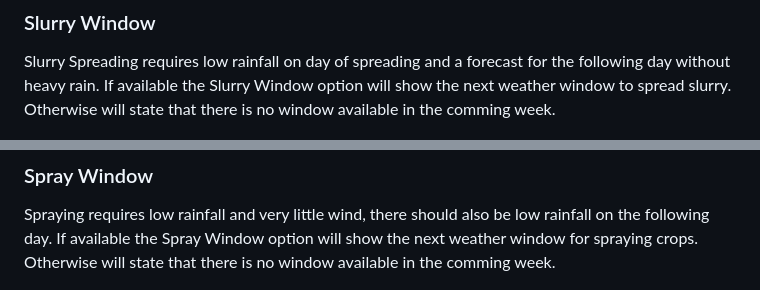
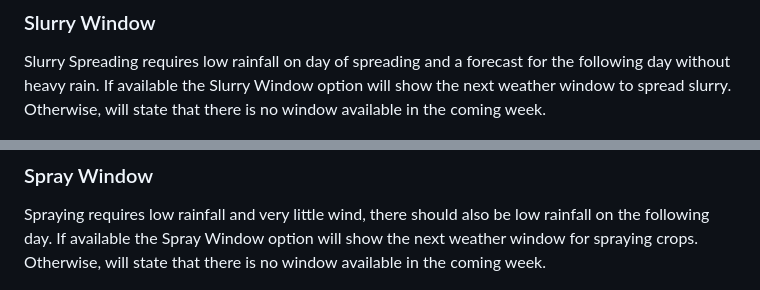
Before and after one commit to Farmer-Eds-Shed/Farm-Weather-Window, a Markdown page: README.md, 2 parts joined by grey strips. Rendered like a GitHub page.

```diff
--- a/README.md
+++ b/README.md
@@ -50,7 +50,7 @@ Otherwise will state that there is no window available in the comming week.
 
 Slurry Spreading requires low rainfall on day of spreading and a forecast for the following day without heavy rain.
 If available the Slurry Window option will show the next weather window to spread slurry.
-Otherwise will state that there is no window available in the comming week.
+Otherwise, will state that there is no window available in the coming week.
 
 ![Slurry Forecast](docs/readme_imgs/slurry_forecast.png)
 
@@ -58,7 +58,7 @@ Otherwise will state that there is no window available in the comming week.
 
 Spraying requires low rainfall and very little wind, there should also be low rainfall on the following day.
 If available the Spray Window option will show the next weather window for spraying crops.
-Otherwise will state that there is no window available in the comming week.
+Otherwise, will state that there is no window available in the coming week.
 
 ![Spray Forecast](docs/readme_imgs/spray_forecast.png)
 
```
Also changed, not shown: other parts of README.md (+24 -13 lines).
